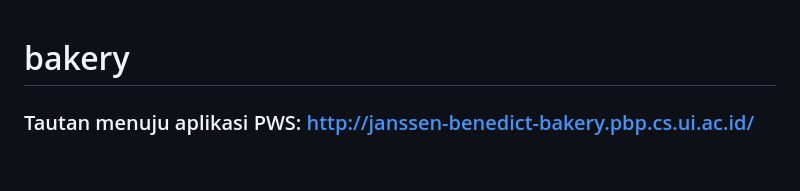
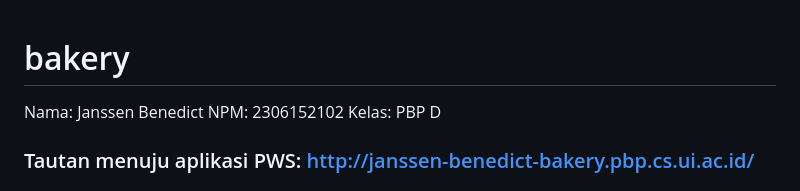
Before and after one commit to JanssenBenedict/bakery, a Markdown page: README.md, the part around the change printed below. Drawn GitHub-style; blank space fills up the shorter version.

```diff
--- a/README.md
+++ b/README.md
@@ -1,4 +1,8 @@
 # bakery
+
+Nama: Janssen Benedict
+NPM: 2306152102
+Kelas: PBP D
 
 ### Tautan menuju aplikasi PWS: http://janssen-benedict-bakery.pbp.cs.ui.ac.id/
 
```
Also changed, not shown: other parts of README.md (+16 -1 lines).
